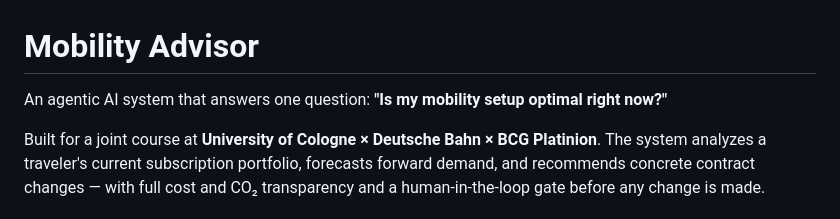
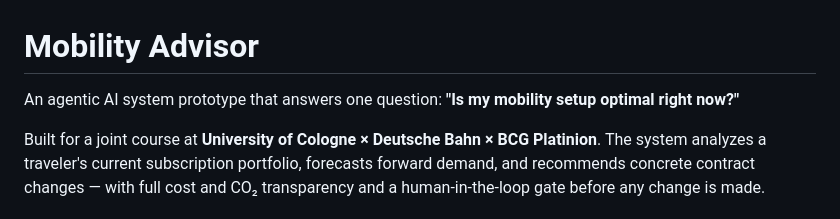
Before and after one commit to timoerc/mobility-advisor, a Markdown page: README.md, the part around the change. Rendered like a GitHub page.

```diff
--- a/README.md
+++ b/README.md
@@ -1,6 +1,6 @@
 # Mobility Advisor
 
-An agentic AI system that answers one question: **"Is my mobility setup optimal right now?"**
+An agentic AI system prototype that answers one question: **"Is my mobility setup optimal right now?"**
 
 Built for a joint course at **University of Cologne × Deutsche Bahn × BCG Platinion**. The system analyzes a traveler's current subscription portfolio, forecasts forward demand, and recommends concrete contract changes — with full cost and CO₂ transparency and a human-in-the-loop gate before any change is made.
 
```
